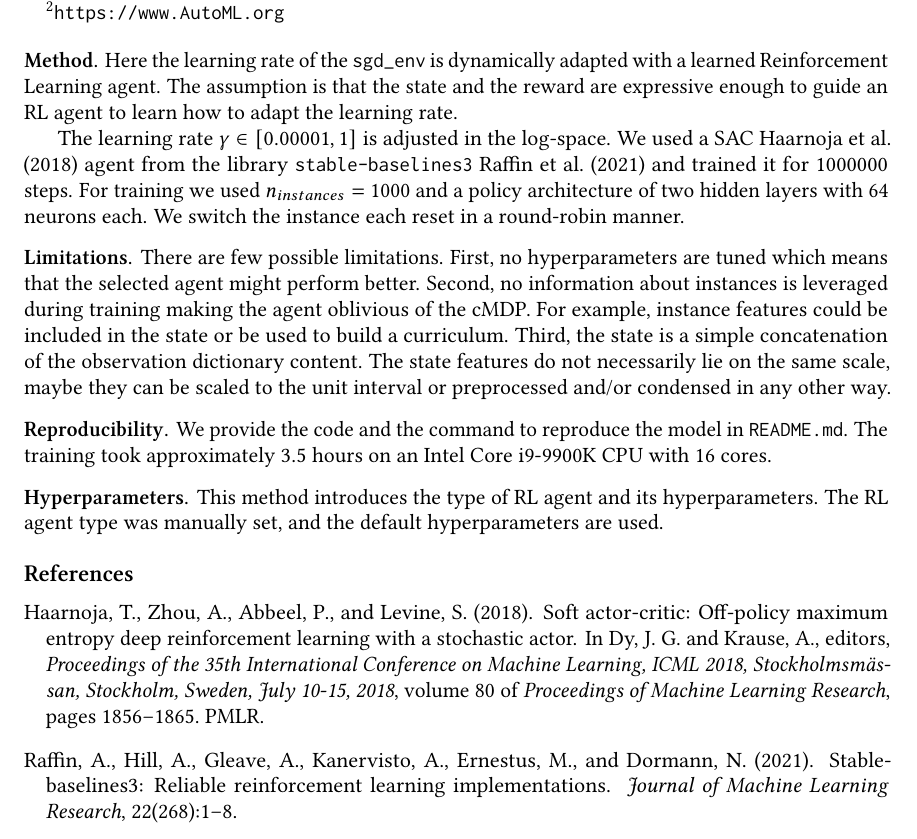
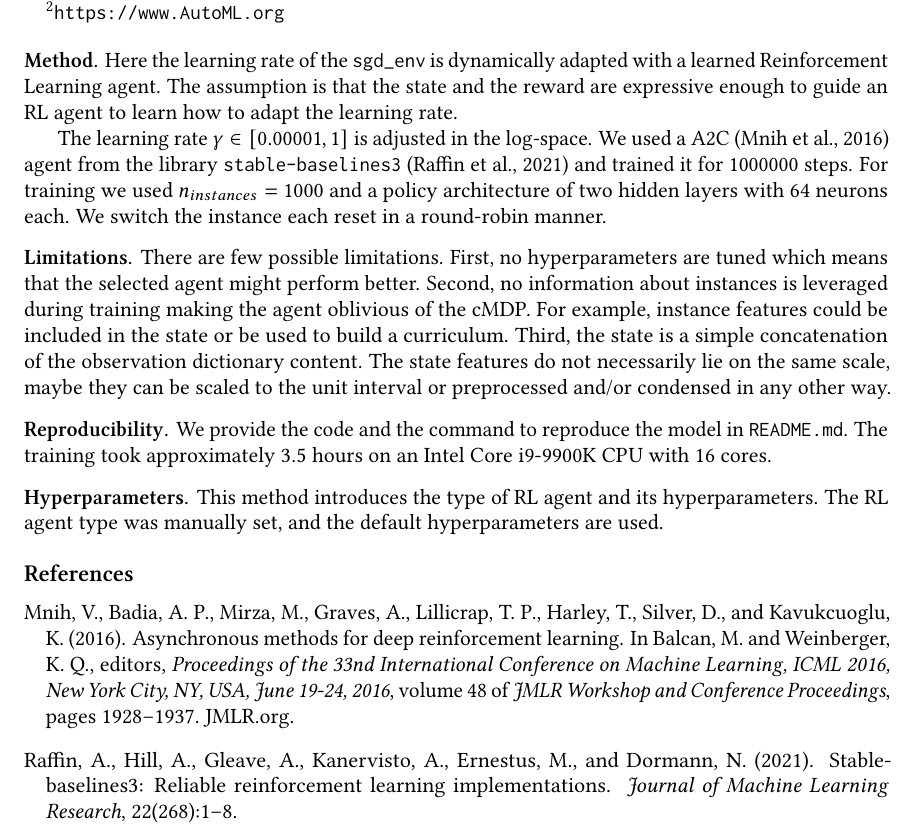
Before and after one commit to automl/DAC4SGD, a LaTeX problem sheet (examples/rl_for_dac/tex/description.tex, which reads examples/rl_for_dac/tex/references.bib): part of the page, cut so that both start at the same text. Compiled offline with pdfLaTeX.

Commit message:
update description.pdf

```diff
--- a/examples/rl_for_dac/tex/description.tex
+++ b/examples/rl_for_dac/tex/description.tex
@@ -111,7 +111,7 @@ The assumption is that the state and the reward are expressive enough to guide a
 to learn how to adapt the learning rate.
 
 The learning rate $\gamma \in [0.00001, 1]$ is adjusted in the log-space.
-We used a SAC~\cite{haarnoja-icml2018} agent from the library \texttt{stable-baselines3}~\cite{stable-baselines3}
+We used a A2C~\citep{mnih-icml16} agent from the library \texttt{stable-baselines3}~\citep{stable-baselines3}
 and trained it for $1000000$ steps.
 For training we used $n_{instances} = 1000$ and a policy architecture of two hidden layers
 with $64$ neurons each.
--- a/examples/rl_for_dac/tex/references.bib
+++ b/examples/rl_for_dac/tex/references.bib
@@ -33,0 +43,11 @@
+               Koray Kavukcuoglu},
+  editor    = {Maria{-}Florina Balcan and
+               Kilian Q. Weinberger},
+  title     = {Asynchronous Methods for Deep Reinforcement Learning},
+  booktitle = {Proceedings of the 33nd International Conference on Machine Learning,
+               {ICML} 2016, New York City, NY, USA, June 19-24, 2016},
+  series    = {{JMLR} Workshop and Conference Proceedings},
+  volume    = {48},
+  pages     = {1928--1937},
+  publisher = {JMLR.org},
+  year      = {2016},
```
Also changed, not shown: examples/rl_for_dac/description.pdf, examples/rl_for_dac/tex/references.bib (14 more changed lines).
